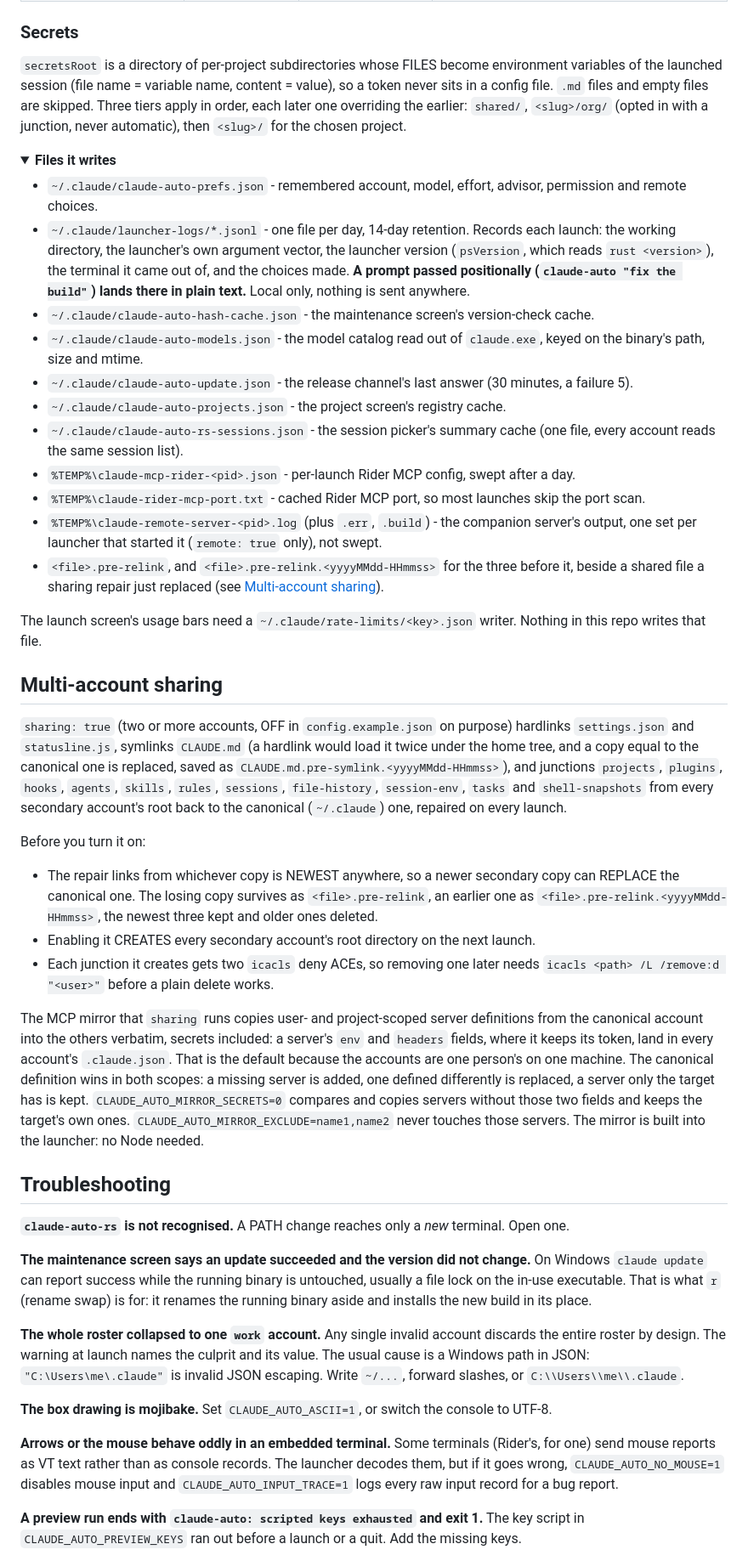
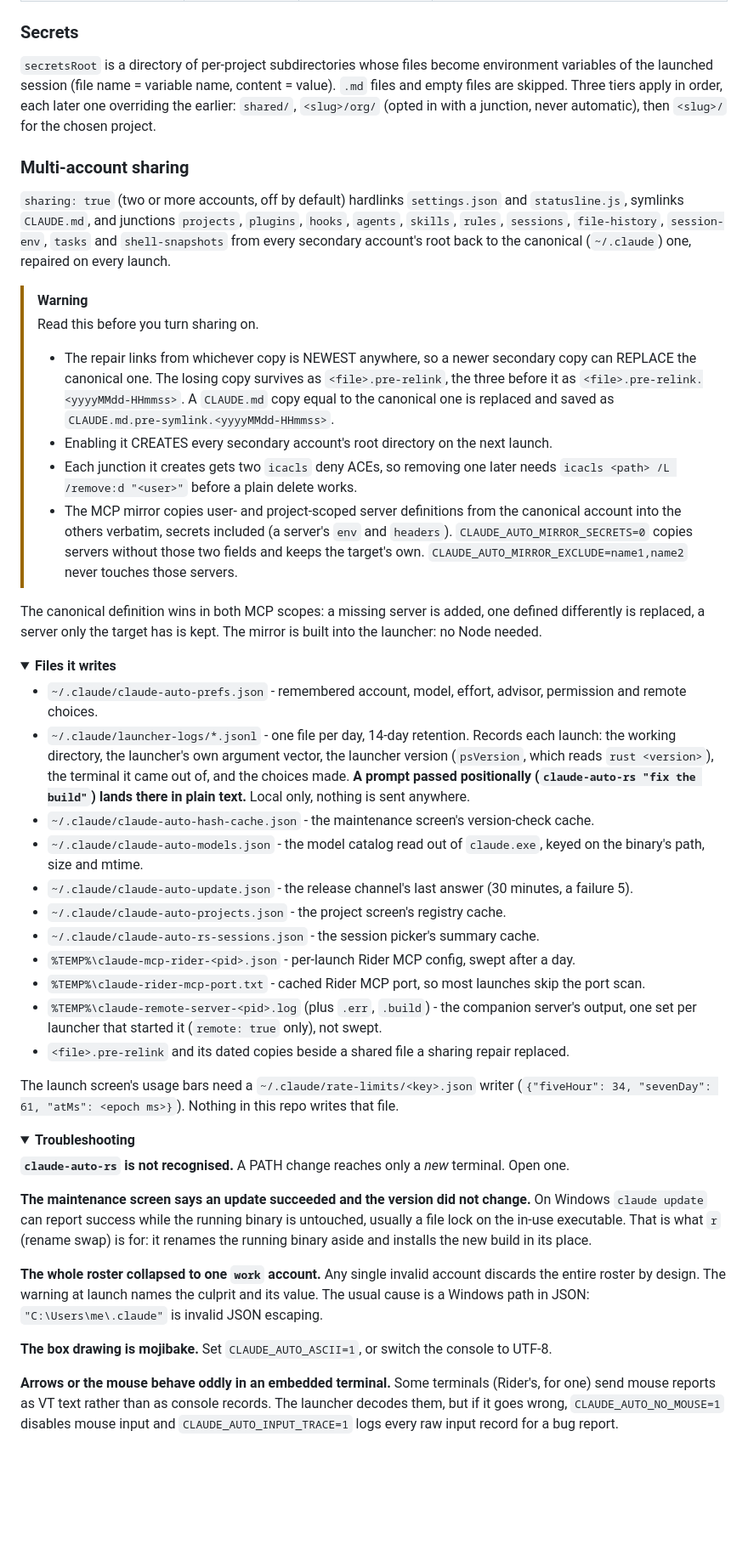
Before and after one commit to vitaliy-shatskiy/claude-auto-launcher, a Markdown page: README.md, the part around one of its changes. Shown at 85% size. GitHub-like rendering; folded sections open; blank space fills up the shorter version.

```diff
--- a/README.md
+++ b/README.md
@@ -213,11 +236,35 @@ See `config.example.json` for a two-account example (sharing off, `launchHooks`
 
 ### Secrets
 
-`secretsRoot` is a directory of per-project subdirectories whose FILES become environment variables
-of the launched session (file name = variable name, content = value), so a token never sits in a
-config file. `.md` files and empty files are skipped. Three tiers apply in order, each later one
-overriding the earlier: `shared/`, `<slug>/org/` (opted in with a junction, never automatic), then
-`<slug>/` for the chosen project.
+`secretsRoot` is a directory of per-project subdirectories whose files become environment variables
+of the launched session (file name = variable name, content = value). `.md` files and empty files
+are skipped. Three tiers apply in order, each later one overriding the earlier: `shared/`,
+`<slug>/org/` (opted in with a junction, never automatic), then `<slug>/` for the chosen project.
+
+### Multi-account sharing
+
+`sharing: true` (two or more accounts, off by default) hardlinks `settings.json` and
+`statusline.js`, symlinks `CLAUDE.md`, and junctions `projects`, `plugins`, `hooks`, `agents`,
+`skills`, `rules`, `sessions`, `file-history`, `session-env`, `tasks` and `shell-snapshots` from
+every secondary account's root back to the canonical (`~/.claude`) one, repaired on every launch.
+
+> [!WARNING]
+> Read this before you turn sharing on.
+> - The repair links from whichever copy is NEWEST anywhere, so a newer secondary copy can REPLACE
+>   the canonical one. The losing copy survives as `<file>.pre-relink`, the three before it as
+>   `<file>.pre-relink.<yyyyMMdd-HHmmss>`. A `CLAUDE.md` copy equal to the canonical one is
+>   replaced and saved as `CLAUDE.md.pre-symlink.<yyyyMMdd-HHmmss>`.
+> - Enabling it CREATES every secondary account's root directory on the next launch.
+> - Each junction it creates gets two `icacls` deny ACEs, so removing one later needs
+>   `icacls <path> /L /remove:d "<user>"` before a plain delete works.
+> - The MCP mirror copies user- and project-scoped server definitions from the canonical account
+>   into the others verbatim, secrets included (a server's `env` and `headers`).
+>   `CLAUDE_AUTO_MIRROR_SECRETS=0` copies servers without those two fields and keeps the target's
+>   own. `CLAUDE_AUTO_MIRROR_EXCLUDE=name1,name2` never touches those servers.
+
+The canonical definition wins in both MCP scopes: a missing server is added, one defined differently
+is replaced, a server only the target has is kept. The mirror is built into the launcher: no Node
+needed.
 
 <details><summary><b>Files it writes</b></summary>
 
@@ -226,55 +273,26 @@ overriding the earlier: `shared/`, `<slug>/org/` (opted in with a junction, neve
 - `~/.claude/launcher-logs/*.jsonl` - one file per day, 14-day retention. Records each launch: the
   working directory, the launcher's own argument vector, the launcher version (`psVersion`, which
   reads `rust <version>`), the terminal it came out of, and the choices made.
-  **A prompt passed positionally (`claude-auto "fix the build"`) lands there in plain text.** Local
-  only, nothing is sent anywhere.
+  **A prompt passed positionally (`claude-auto-rs "fix the build"`) lands there in plain text.**
+  Local only, nothing is sent anywhere.
 - `~/.claude/claude-auto-hash-cache.json` - the maintenance screen's version-check cache.
 - `~/.claude/claude-auto-models.json` - the model catalog read out of `claude.exe`, keyed on the
   binary's path, size and mtime.
 - `~/.claude/claude-auto-update.json` - the release channel's last answer (30 minutes, a failure 5).
 - `~/.claude/claude-auto-projects.json` - the project screen's registry cache.
-- `~/.claude/claude-auto-rs-sessions.json` - the session picker's summary cache (one file, every
-  account reads the same session list).
+- `~/.claude/claude-auto-rs-sessions.json` - the session picker's summary cache.
 - `%TEMP%\claude-mcp-rider-<pid>.json` - per-launch Rider MCP config, swept after a day.
 - `%TEMP%\claude-rider-mcp-port.txt` - cached Rider MCP port, so most launches skip the port scan.
 - `%TEMP%\claude-remote-server-<pid>.log` (plus `.err`, `.build`) - the companion server's output,
   one set per launcher that started it (`remote: true` only), not swept.
-- `<file>.pre-relink`, and `<file>.pre-relink.<yyyyMMdd-HHmmss>` for the three before it, beside a
-  shared file a sharing repair just replaced (see [Multi-account sharing](#multi-account-sharing)).
+- `<file>.pre-relink` and its dated copies beside a shared file a sharing repair replaced.
 
-The launch screen's usage bars need a `~/.claude/rate-limits/<key>.json` writer. Nothing in this
-repo writes that file.
+The launch screen's usage bars need a `~/.claude/rate-limits/<key>.json` writer
+(`{"fiveHour": 34, "sevenDay": 61, "atMs": <epoch ms>}`). Nothing in this repo writes that file.
 
 </details>
 
-## Multi-account sharing
-
-`sharing: true` (two or more accounts, OFF in `config.example.json` on purpose) hardlinks
-`settings.json` and `statusline.js`, symlinks `CLAUDE.md` (a hardlink would load it twice under the
-home tree, and a copy equal to the canonical one is replaced, saved as
-`CLAUDE.md.pre-symlink.<yyyyMMdd-HHmmss>`), and junctions `projects`, `plugins`, `hooks`, `agents`,
-`skills`, `rules`, `sessions`, `file-history`, `session-env`, `tasks` and `shell-snapshots` from
-every secondary account's root back to the canonical (`~/.claude`) one, repaired on every launch.
-
-Before you turn it on:
-
-- The repair links from whichever copy is NEWEST anywhere, so a newer secondary copy can REPLACE the
-  canonical one. The losing copy survives as `<file>.pre-relink`, an earlier one as
-  `<file>.pre-relink.<yyyyMMdd-HHmmss>`, the newest three kept and older ones deleted.
-- Enabling it CREATES every secondary account's root directory on the next launch.
-- Each junction it creates gets two `icacls` deny ACEs, so removing one later needs
-  `icacls <path> /L /remove:d "<user>"` before a plain delete works.
-
-The MCP mirror that `sharing` runs copies user- and project-scoped server definitions from the
-canonical account into the others verbatim, secrets included: a server's `env` and `headers` fields,
-where it keeps its token, land in every account's `.claude.json`. That is the default because the
-accounts are one person's on one machine. The canonical definition wins in both scopes: a missing
-server is added, one defined differently is replaced, a server only the target has is kept.
-`CLAUDE_AUTO_MIRROR_SECRETS=0` compares and copies servers without those two fields and keeps the
-target's own ones. `CLAUDE_AUTO_MIRROR_EXCLUDE=name1,name2` never touches those servers. The
-mirror is built into the launcher: no Node needed.
-
-## Troubleshooting
+<details><summary><b>Troubleshooting</b></summary>
 
 **`claude-auto-rs` is not recognised.** A PATH change reaches only a *new* terminal. Open one.
 
@@ -285,8 +303,7 @@ installs the new build in its place.
 
 **The whole roster collapsed to one `work` account.** Any single invalid account discards the entire
 roster by design. The warning at launch names the culprit and its value. The usual cause is a
-Windows path in JSON: `"C:\Users\me\.claude"` is invalid JSON escaping. Write `~/...`, forward
-slashes, or `C:\\Users\\me\\.claude`.
+Windows path in JSON: `"C:\Users\me\.claude"` is invalid JSON escaping.
 
 **The box drawing is mojibake.** Set `CLAUDE_AUTO_ASCII=1`, or switch the console to UTF-8.
 
@@ -295,6 +312,5 @@ mouse reports as VT text rather than as console records. The launcher decodes th
 wrong, `CLAUDE_AUTO_NO_MOUSE=1` disables mouse input and `CLAUDE_AUTO_INPUT_TRACE=1` logs every raw
 input record for a bug report.
 
-**A preview run ends with `claude-auto: scripted keys exhausted` and exit 1.** The key script in
-`CLAUDE_AUTO_PREVIEW_KEYS` ran out before a launch or a quit. Add the missing keys.
+</details>
 
```
Also changed, not shown: other parts of README.md (+137 -125 lines), docs/media/README.md (+14 -7 lines), docs/media/launch-screen.png, docs/media/launch-walk.gif (added), 6 other files.
